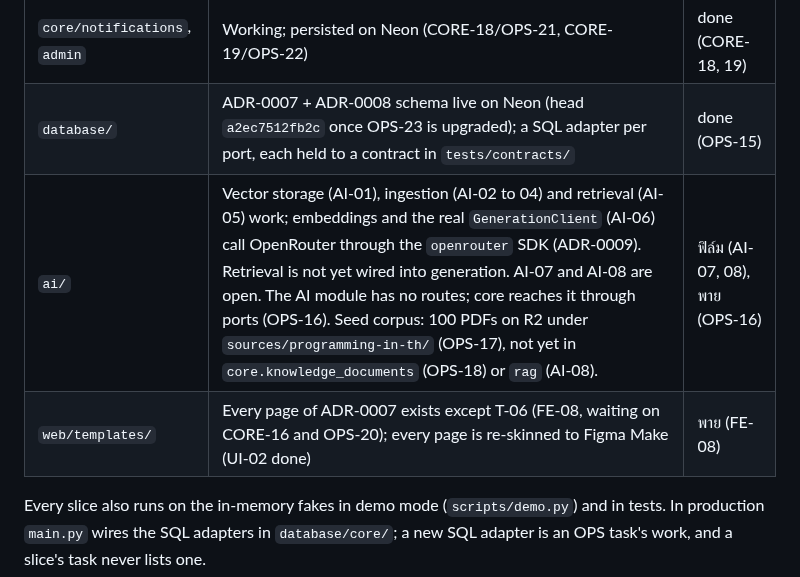
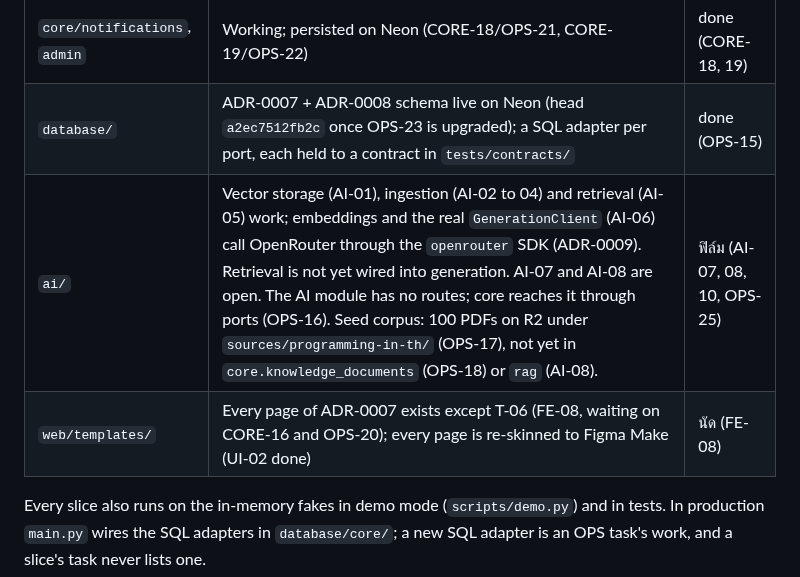
Before and after one commit to 03376124-SDD-2-1-69-SEC-1/PyJudge, a Markdown page: AGENTS.md, the part around the change. Drawn GitHub-style.

```diff
--- a/AGENTS.md
+++ b/AGENTS.md
@@ -26,8 +26,8 @@ setup and background live in `README.md` and `docs/adr/`.
 | `core/uploads`                | Working; to be renamed `core/documents`                                                                                                                                                                                                                                                                                                                                                                                                                   | open (CORE-16)                  |
 | `core/notifications`, `admin` | Working; persisted on Neon (CORE-18/OPS-21, CORE-19/OPS-22)                                                                                                                                                                                                                                                                                                                                                                                               | done (CORE-18, 19)              |
 | `database/`                   | ADR-0007 + ADR-0008 schema live on Neon (head `a2ec7512fb2c` once OPS-23 is upgraded); a SQL adapter per port, each held to a contract in `tests/contracts/`                                                                                                                                                                                                                                                                                              | done (OPS-15)                   |
-| `ai/`                         | Vector storage (AI-01), ingestion (AI-02 to 04) and retrieval (AI-05) work; embeddings and the real `GenerationClient` (AI-06) call OpenRouter through the `openrouter` SDK (ADR-0009). Retrieval is not yet wired into generation. AI-07 and AI-08 are open. The AI module has no routes; core reaches it through ports (OPS-16). Seed corpus: 100 PDFs on R2 under `sources/programming-in-th/` (OPS-17), not yet in `core.knowledge_documents` (OPS-18) or `rag` (AI-08). | ฟิล์ม (AI-07, 08), พาย (OPS-16) |
-| `web/templates/`              | Every page of ADR-0007 exists except T-06 (FE-08, waiting on CORE-16 and OPS-20); every page is re-skinned to Figma Make (UI-02 done)                                                                                                                                                                                                                                                                                                                     | พาย (FE-08)                     |
+| `ai/`                         | Vector storage (AI-01), ingestion (AI-02 to 04) and retrieval (AI-05) work; embeddings and the real `GenerationClient` (AI-06) call OpenRouter through the `openrouter` SDK (ADR-0009). Retrieval is not yet wired into generation. AI-07 and AI-08 are open. The AI module has no routes; core reaches it through ports (OPS-16). Seed corpus: 100 PDFs on R2 under `sources/programming-in-th/` (OPS-17), not yet in `core.knowledge_documents` (OPS-18) or `rag` (AI-08). | ฟิล์ม (AI-07, 08, 10, OPS-25) |
+| `web/templates/`              | Every page of ADR-0007 exists except T-06 (FE-08, waiting on CORE-16 and OPS-20); every page is re-skinned to Figma Make (UI-02 done)                                                                                                                                                                                                                                                                                                                     | นัด (FE-08)                      |
 
 Every slice also runs on the in-memory fakes in demo mode (`scripts/demo.py`)
 and in tests. In production `main.py` wires the SQL adapters in
```
Also changed, not shown: docs/task-scope.md (+6 -4 lines).
